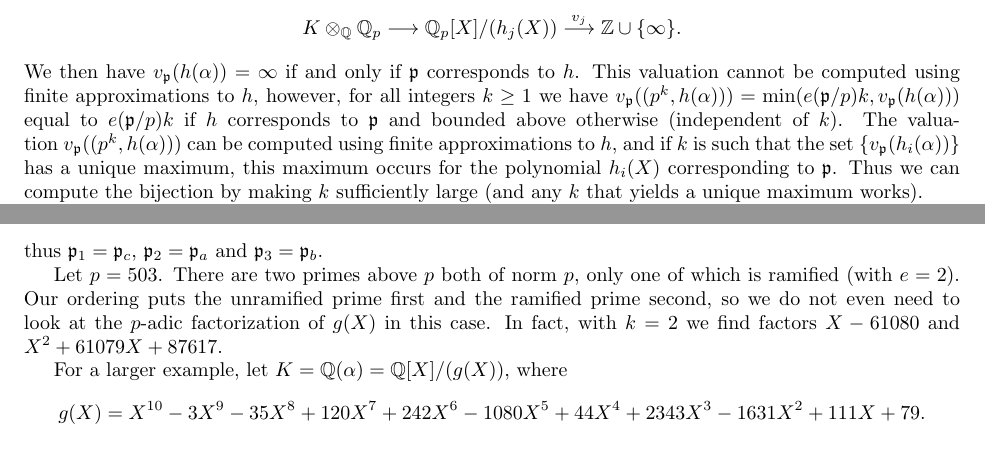
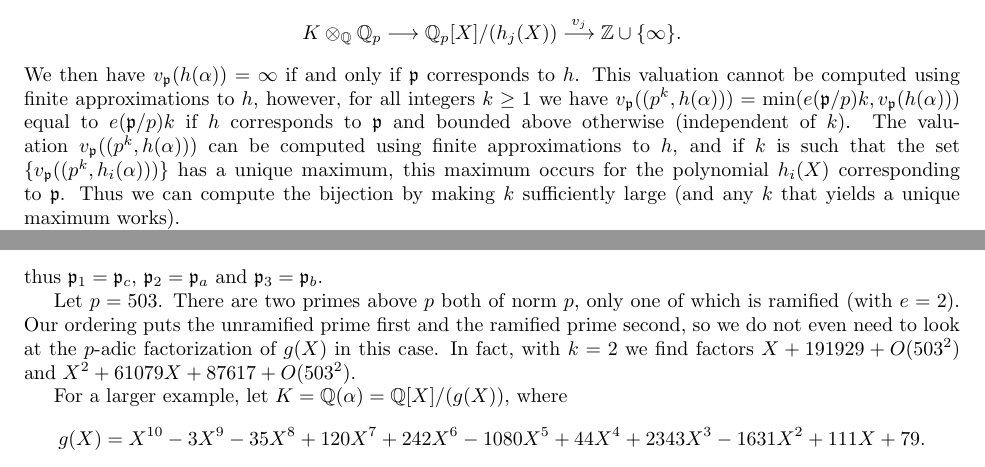
Before and after one commit to JohnCremona/sorting, a LaTeX document (text/sorting.tex): two parts of pages 3 and 4 of 11, joined at a grey line, cut so that both start at the same text. Compiled offline with pdfLaTeX.

Commit message:
minor tweaks

```diff
--- a/text/sorting.tex
+++ b/text/sorting.tex
@@ -271,7 +271,7 @@ approximations to~$h$, however, for all integers~$k\ge 1$ we have~$v_\p((p^k,h(\
 = \min(e(\p/p)k, v_\p(h(\alpha)))$ equal to~$e(\p/p)k$
 if~$h$ corresponds to~$\p$ and bounded above otherwise (independent of~$k$). The
 valuation~$v_\p((p^k,h(\alpha)))$ can be computed using finite approximations
-to~$h$, and if $k$ is such that the set $\{v_\p(h_i(\alpha))\}$ has a unique maximum, this maximum occurs for the polynomial $h_i(X)$ corresponding to $\p$.
+to~$h$, and if $k$ is such that the set $\{v_\p((p^k,h_i(\alpha)))\}$ has a unique maximum, this maximum occurs for the polynomial $h_i(X)$ corresponding to $\p$.
 Thus we can compute the bijection by making $k$ sufficiently large (and any $k$ that yields a unique maximum works).
 
 We remark that ``Round 4" of the $p$-adic polynomial factorization algorithm
@@ -336,7 +336,7 @@ Let $p=503$.  There are two primes above~$p$ both of norm~$p$, only
 one of which is ramified (with $e=2$). Our ordering puts the
 unramified prime first and the ramified prime second, so we do not even need to
 look at the $p$-adic factorization of $g(X)$ in this case.  In fact,
-with $k=2$ we find factors $X-61080$ and $X^2+61079X+87617$.
+with $k=2$ we find factors $X+191929+O(503^2)$ and $X^2+61079X+87617+O(503^2)$.
 
 For a larger example, let $K=\Q(\alpha)=\Q[X]/(g(X))$, where
 \[
```
Also changed, not shown: text/sorting.tex (2 more changed lines).
